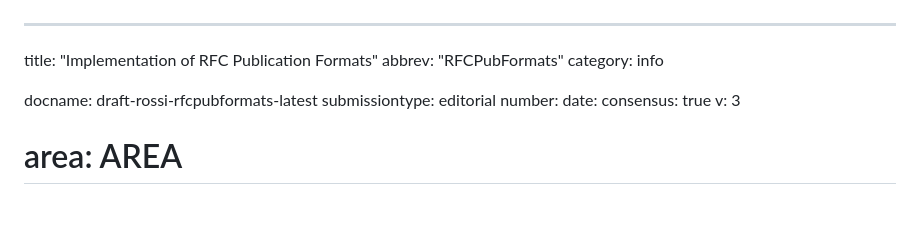
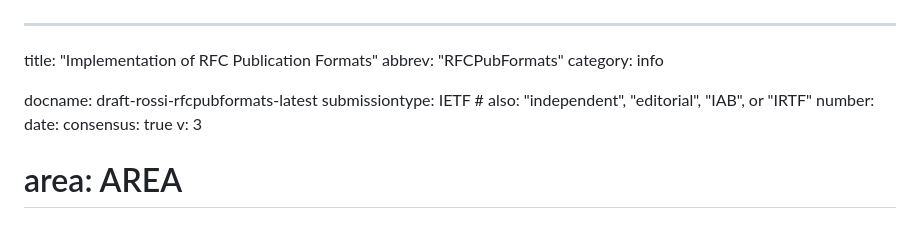
Before and after one commit to alexisannerossi/id-RFCPubFormats, a Markdown page: draft-rossi-rfcpubformats.md, the part around the change. GitHub-like rendering.

Commit message:
Update draft-rossi-rfcpubformats.md
submissiontype editor causes an error with the consensus: true setting?

```diff
--- a/draft-rossi-rfcpubformats.md
+++ b/draft-rossi-rfcpubformats.md
@@ -4,7 +4,7 @@ abbrev: "RFCPubFormats"
 category: info
 
 docname: draft-rossi-rfcpubformats-latest
-submissiontype: editorial
+submissiontype: IETF  # also: "independent", "editorial", "IAB", or "IRTF"
 number:
 date:
 consensus: true
```
